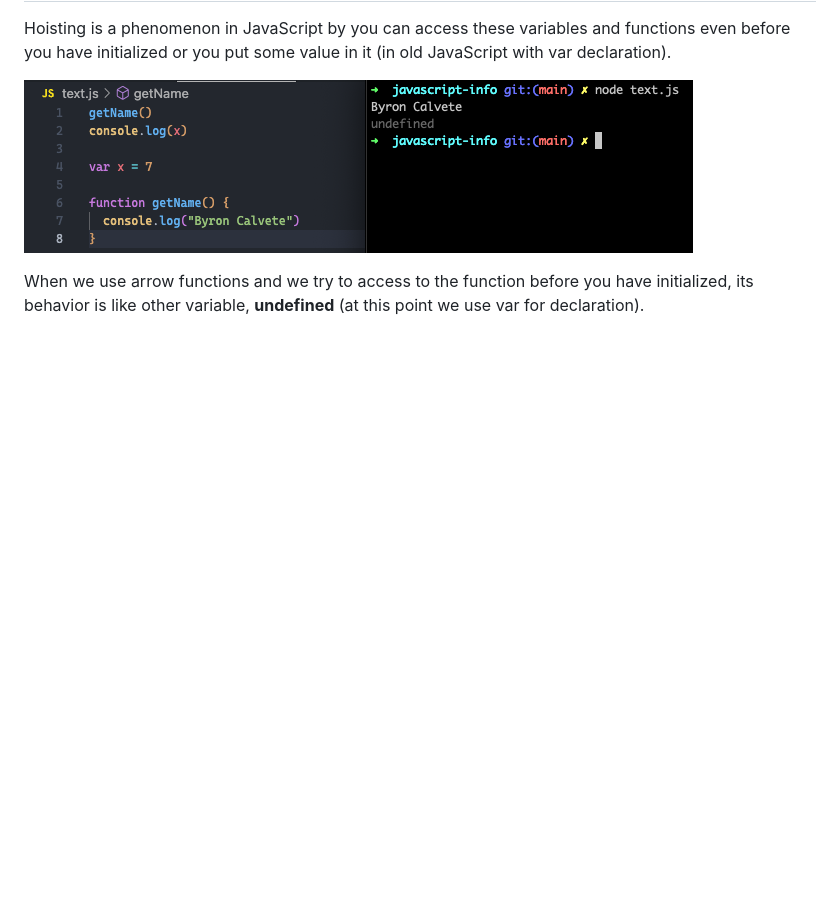
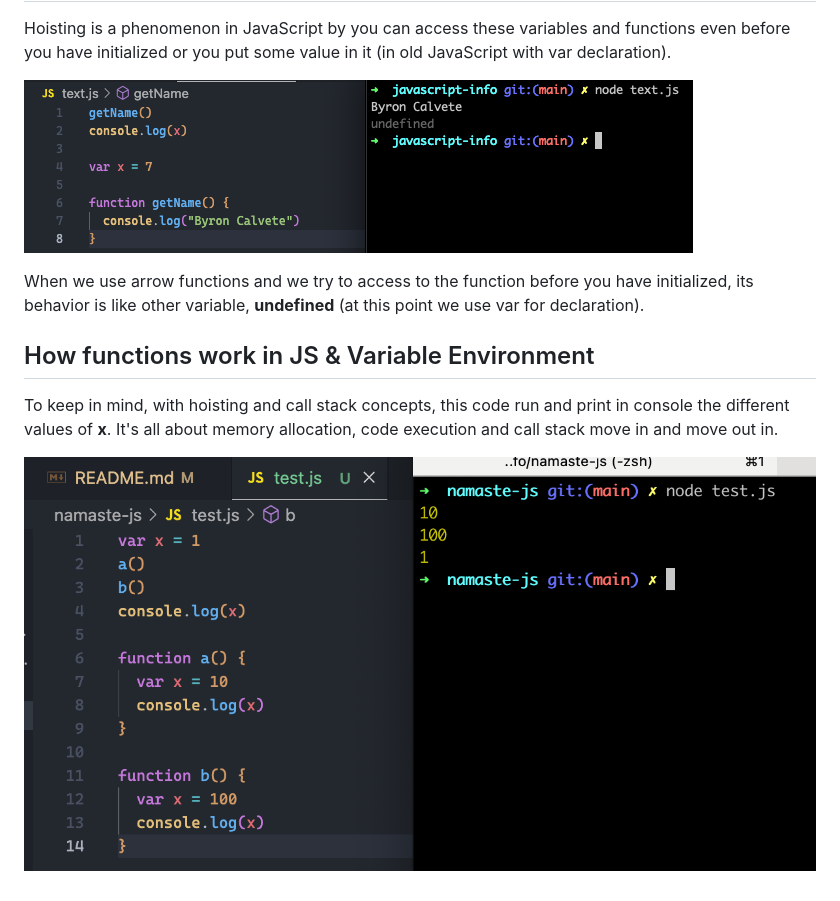
Before and after one commit to ByronCalvete/javascript, a Markdown page: namaste-js/README.md, the part around the change. Rendered like a GitHub page; pictures changed too: namaste-js/img/function-variable-environment.png (added); blank space fills up the shorter version.

Commit message:
add: How functions work in JS & Variable environment

```diff
--- a/namaste-js/README.md
+++ b/namaste-js/README.md
@@ -26,3 +26,9 @@ Hoisting is a phenomenon in JavaScript by you can access these variables and fun
 ![](img/hoisting-with-var.png)
 
 When we use arrow functions and we try to access to the function before you have initialized, its behavior is like other variable, **undefined** (at this point we use var for declaration).
+
+## How functions work in JS & Variable Environment
+
+To keep in mind, with hoisting and call stack concepts, this code run and print in console the different values of **x**. It's all about memory allocation, code execution and call stack move in and move out in.
+
+![](img/function-variable-environment.png)
```
Also changed, not shown: 1 other file.
